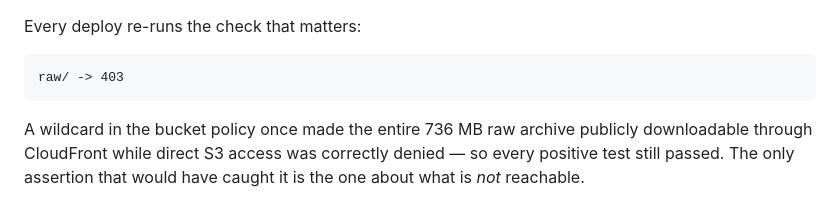
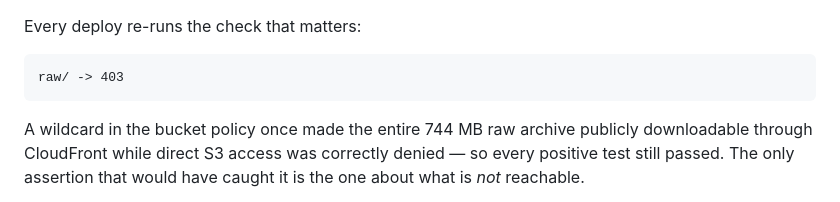
Before and after one commit to ajithmanmu/coastal-flood-days, a Markdown page: README.md, the part around the change. Rendered like a GitHub page.

Commit message:
README: correct the second stale archive size, 736 MB -> 744 MB

````diff
--- a/README.md
+++ b/README.md
@@ -193,7 +193,7 @@ Every deploy re-runs the check that matters:
 raw/ -> 403
 ```
 
-A wildcard in the bucket policy once made the entire 736 MB raw archive publicly downloadable
+A wildcard in the bucket policy once made the entire 744 MB raw archive publicly downloadable
 through CloudFront while direct S3 access was correctly denied — so every positive test still
 passed. The only assertion that would have caught it is the one about what is *not* reachable.
 
````
